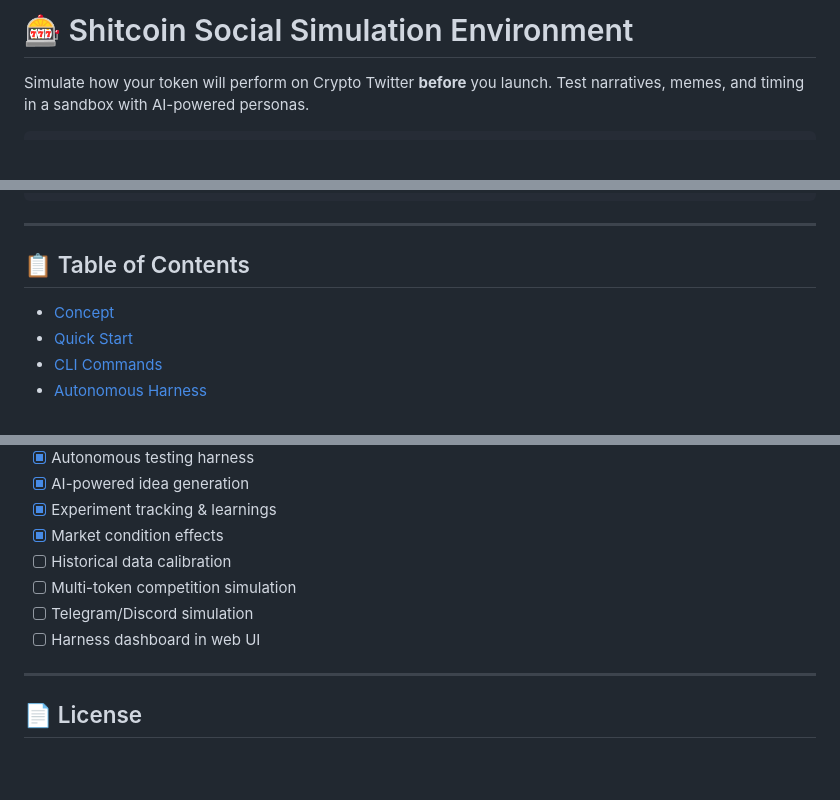
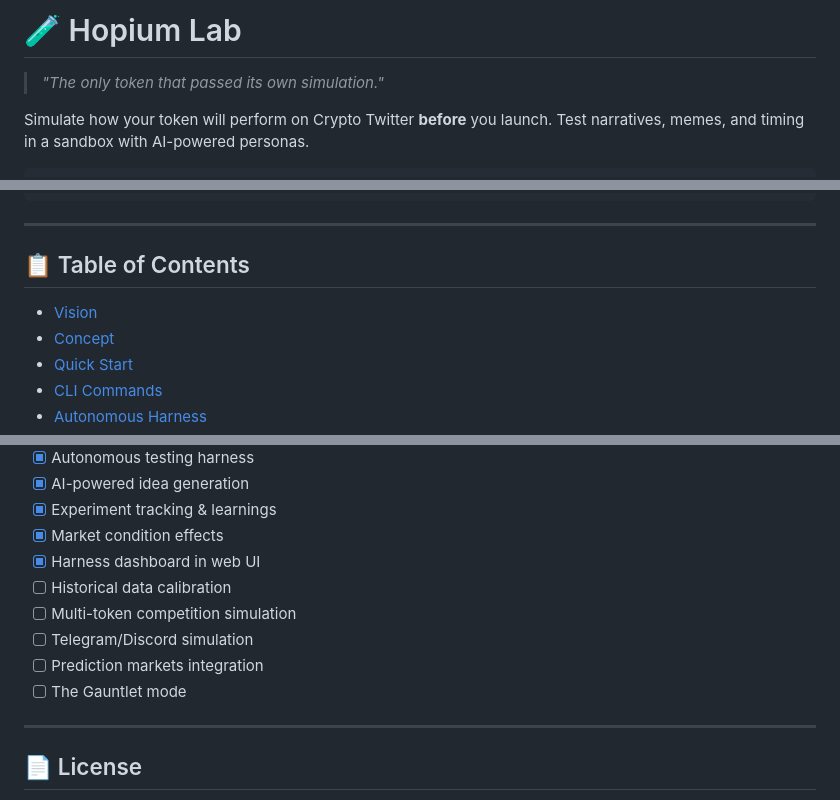
Before and after one commit to michaelpaglia/simulation-env-for-shitcoins, a Markdown page: README.md, 3 parts joined by grey strips. Drawn GitHub-style; blank space fills up the shorter version.

```diff
--- a/README.md
+++ b/README.md
@@ -1,4 +1,6 @@
-# 🎰 Shitcoin Social Simulation Environment
+# 🧪 Hopium Lab
+
+> *"The only token that passed its own simulation."*
 
 Simulate how your token will perform on Crypto Twitter **before** you launch. Test narratives, memes, and timing in a sandbox with AI-powered personas.
 
@@ -20,6 +22,7 @@ Simulate how your token will perform on Crypto Twitter **before** you launch. Te
 
 ## 📋 Table of Contents
 
+- [Vision](#-vision)
 - [Concept](#-concept)
 - [Quick Start](#-quick-start)
 - [CLI Commands](#-cli-commands)
@@ -415,10 +462,12 @@ Output shows per-persona breakdown:
 - [x] AI-powered idea generation
 - [x] Experiment tracking & learnings
 - [x] Market condition effects
+- [x] Harness dashboard in web UI
 - [ ] Historical data calibration
 - [ ] Multi-token competition simulation
 - [ ] Telegram/Discord simulation
-- [ ] Harness dashboard in web UI
+- [ ] Prediction markets integration
+- [ ] The Gauntlet mode
 
 ---
 
```
Also changed, not shown: other parts of README.md (+44 -0 lines).
